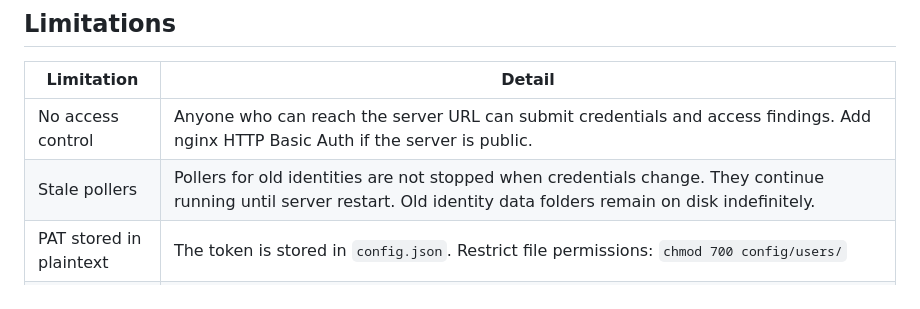
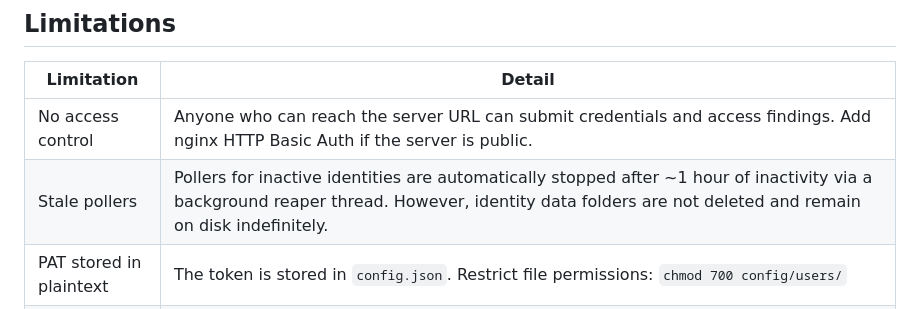
Before and after one commit to CodingExerciseOrg/gh-secret-scanner, a Markdown page: docs/GitHub Actions Secret Scanner Architecture and Documentation.md, the part around the change. Drawn GitHub-style.

Commit message:
Update GitHub Actions Secret Scanner Architecture and Documentation.md
Update stale poller limitation

```diff
--- a/docs/GitHub Actions Secret Scanner Architecture and Documentation.md
+++ b/docs/GitHub Actions Secret Scanner Architecture and Documentation.md
@@ -375,7 +375,7 @@ This hash:
 | Limitation | Detail |
 |-----------|--------|
 | No access control | Anyone who can reach the server URL can submit credentials and access findings. Add nginx HTTP Basic Auth if the server is public. |
-| Stale pollers | Pollers for old identities are not stopped when credentials change. They continue running until server restart. Old identity data folders remain on disk indefinitely. |
+| Stale pollers | Pollers for inactive identities are automatically stopped after ~1 hour of inactivity via a background reaper thread. However, identity data folders are not deleted and remain on disk indefinitely. |
 | PAT stored in plaintext | The token is stored in `config.json`. Restrict file permissions: `chmod 700 config/users/` |
 | Private key stored in plaintext | Same as above. The PEM is stored as-is in `config.json`. Consider using a file path instead of pasting the key contents. |
 | `secret.key` is critical | Losing `config/secret.key` invalidates all browser cookies. Users will need to re-enter their credentials. Back it up. |
```
